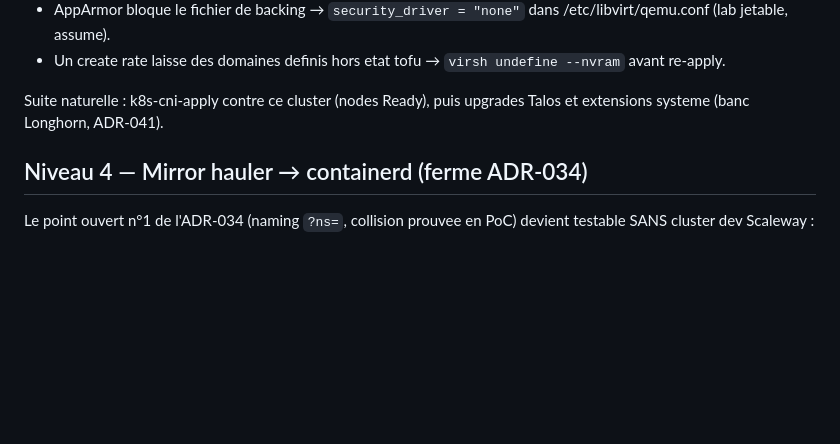
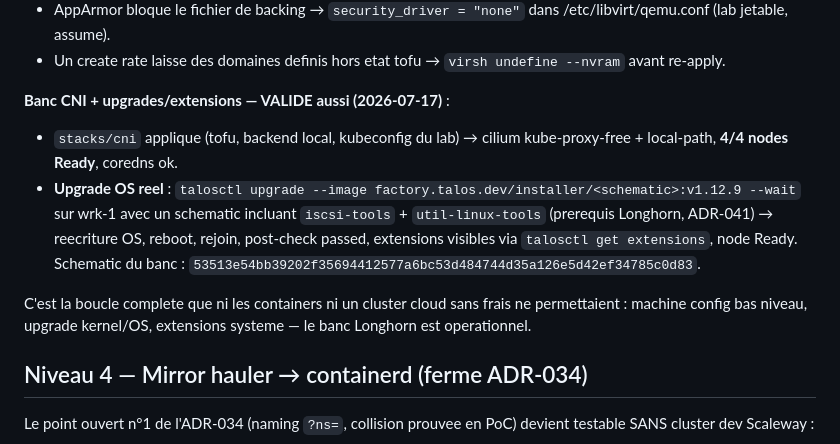
Before and after one commit to Destynova2/st4ck, a Markdown page: docs/how-to/test-local.md, the part around the change. Drawn GitHub-style; blank space fills up the shorter version.

Commit message:
docs(local): VM-tier bench validated — CNI Ready + real OS upgrade with Longhorn extensions
cilium+local-path via the real cni stack (4/4 Ready), then a live
talosctl upgrade of wrk-1 to a factory schematic carrying iscsi-tools
+ util-linux-tools: OS rewrite, reboot, rejoin, post-check passed,
extensions loaded. The ADR-041 Longhorn prerequisite loop is proven
on the Mac's nested-KVM lab.

Co-Authored-By: Claude Fable 5 <noreply@anthropic.com>

```diff
--- a/docs/how-to/test-local.md
+++ b/docs/how-to/test-local.md
@@ -191,8 +191,20 @@ Pieges rencontres (tous integres au code ou ci-dessous) :
 - Un create rate laisse des domaines definis hors etat tofu →
   `virsh undefine --nvram` avant re-apply.
 
-Suite naturelle : k8s-cni-apply contre ce cluster (nodes Ready), puis
-upgrades Talos et extensions systeme (banc Longhorn, ADR-041).
+**Banc CNI + upgrades/extensions — VALIDE aussi (2026-07-17)** :
+- `stacks/cni` applique (tofu, backend local, kubeconfig du lab) →
+  cilium kube-proxy-free + local-path, **4/4 nodes Ready**, coredns ok.
+- **Upgrade OS reel** : `talosctl upgrade --image
+  factory.talos.dev/installer/<schematic>:v1.12.9 --wait` sur wrk-1
+  avec un schematic incluant `iscsi-tools` + `util-linux-tools`
+  (prerequis Longhorn, ADR-041) → reecriture OS, reboot, rejoin,
+  post-check passed, extensions visibles via `talosctl get
+  extensions`, node Ready. Schematic du banc :
+  `53513e54bb39202f35694412577a6bc53d484744d35a126e5d42ef34785c0d83`.
+
+C'est la boucle complete que ni les containers ni un cluster cloud
+sans frais ne permettaient : machine config bas niveau, upgrade
+kernel/OS, extensions systeme — le banc Longhorn est operationnel.
 
 ## Niveau 4 — Mirror hauler → containerd (ferme ADR-034)
 
```
